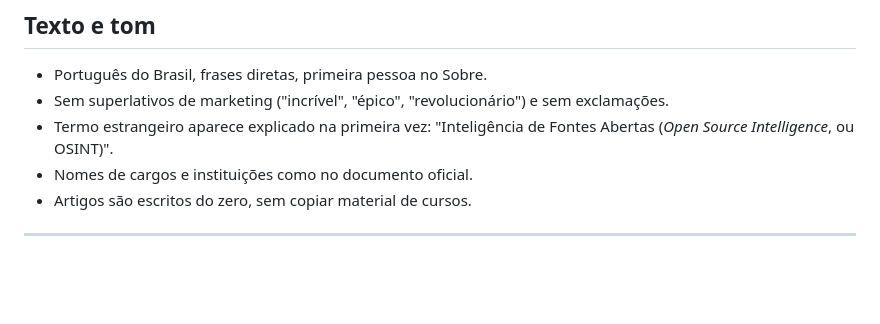
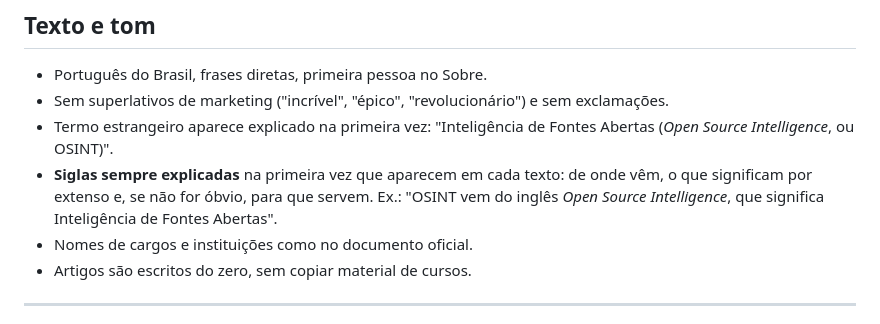
Before and after one commit to grossitech/lucianogrossi.com.br, a Markdown page: DESIGN.md, the part around the change. Rendered like a GitHub page; blank space fills up the shorter version.

Commit message:
docs: add acronym rule to DESIGN.md
Co-Authored-By: Claude Opus 5.5 <noreply@anthropic.com>

```diff
--- a/DESIGN.md
+++ b/DESIGN.md
@@ -214,6 +214,7 @@ Na home, só o copyright. **Em janeiro, atualizar o ano em todas as páginas.**
 - Português do Brasil, frases diretas, primeira pessoa no Sobre.
 - Sem superlativos de marketing ("incrível", "épico", "revolucionário") e sem exclamações.
 - Termo estrangeiro aparece explicado na primeira vez: "Inteligência de Fontes Abertas (*Open Source Intelligence*, ou OSINT)".
+- **Siglas sempre explicadas** na primeira vez que aparecem em cada texto: de onde vêm, o que significam por extenso e, se não for óbvio, para que servem. Ex.: "OSINT vem do inglês *Open Source Intelligence*, que significa Inteligência de Fontes Abertas".
 - Nomes de cargos e instituições como no documento oficial.
 - Artigos são escritos do zero, sem copiar material de cursos.
 
```
